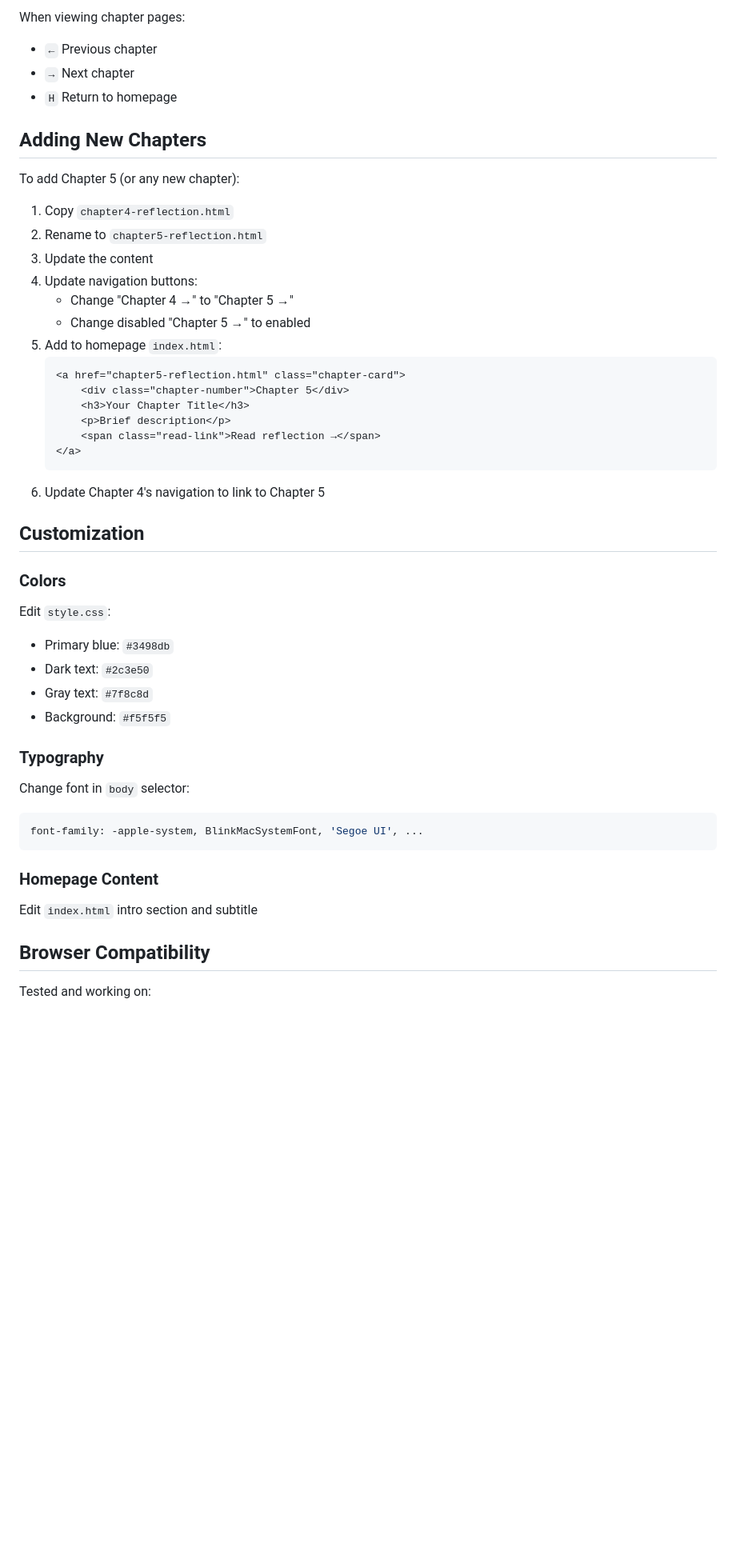
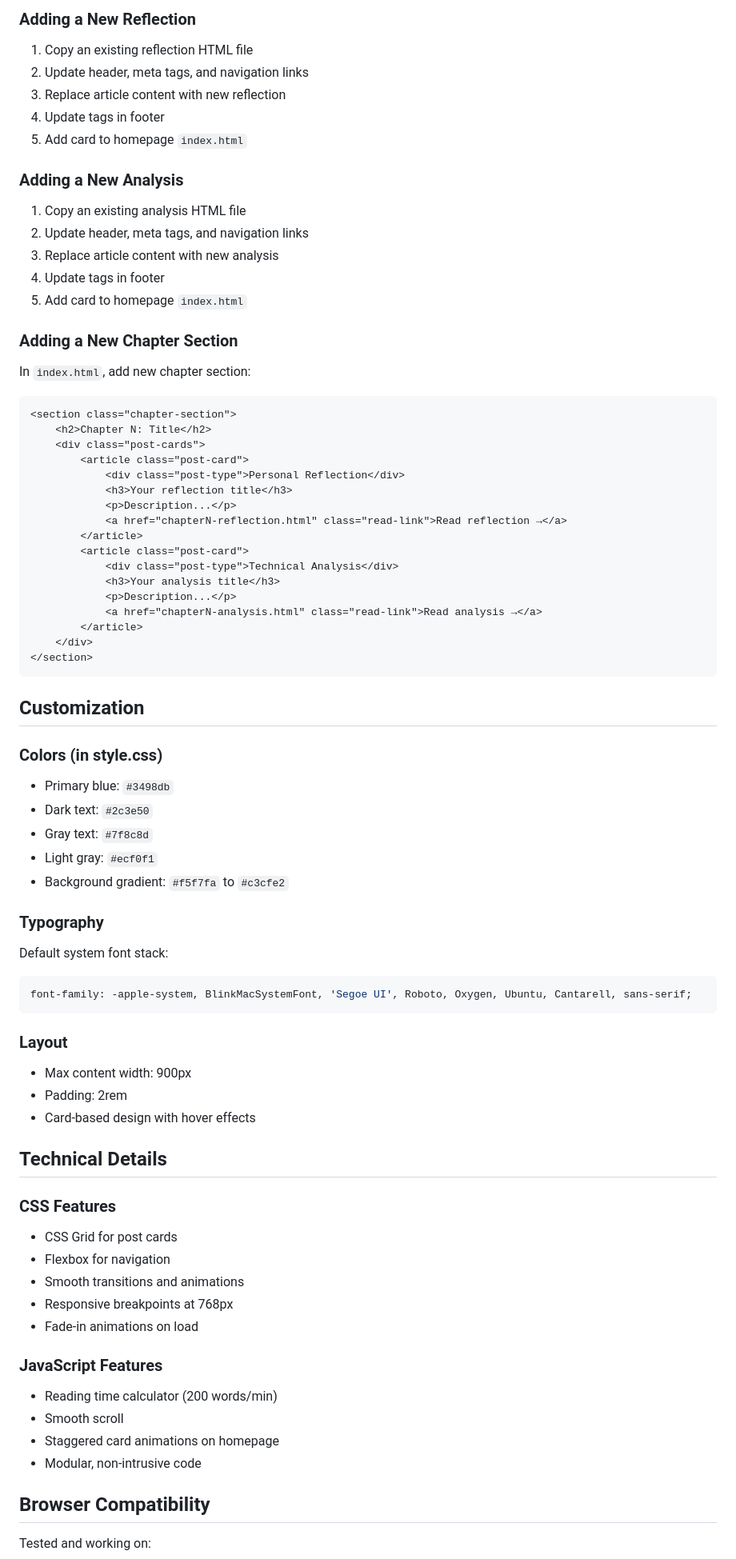
Before and after one commit to iangoescrunch/Dynamic-Systems-Approach, a Markdown page: README.md, the part around one of its changes. Shown at 80% size. GitHub-like rendering; blank space fills up the shorter version.

````diff
--- a/README.md
+++ b/README.md
@@ -83,47 +129,74 @@ Each chapter page has:
 
-When viewing chapter pages:
-- `←` Previous chapter
-- `→` Next chapter
-- `H` Return to homepage
+### Adding a New Reflection
+1. Copy an existing reflection HTML file
+2. Update header, meta tags, and navigation links
+3. Replace article content with new reflection
+4. Update tags in footer
+5. Add card to homepage `index.html`
 
-## Adding New Chapters
+### Adding a New Analysis
+1. Copy an existing analysis HTML file
+2. Update header, meta tags, and navigation links
+3. Replace article content with new analysis
+4. Update tags in footer
+5. Add card to homepage `index.html`
 
-To add Chapter 5 (or any new chapter):
-
-1. Copy `chapter4-reflection.html`
-2. Rename to `chapter5-reflection.html`
-3. Update the content
-4. Update navigation buttons:
-   - Change "Chapter 4 →" to "Chapter 5 →"
-   - Change disabled "Chapter 5 →" to enabled
-5. Add to homepage `index.html`:
-   ```html
-   <a href="chapter5-reflection.html" class="chapter-card">
-       <div class="chapter-number">Chapter 5</div>
-       <h3>Your Chapter Title</h3>
-       <p>Brief description</p>
-       <span class="read-link">Read reflection →</span>
-   </a>
-   ```
-6. Update Chapter 4's navigation to link to Chapter 5
+### Adding a New Chapter Section
+In `index.html`, add new chapter section:
+```html
+<section class="chapter-section">
+    <h2>Chapter N: Title</h2>
+    <div class="post-cards">
+        <article class="post-card">
+            <div class="post-type">Personal Reflection</div>
+            <h3>Your reflection title</h3>
+            <p>Description...</p>
+            <a href="chapterN-reflection.html" class="read-link">Read reflection →</a>
+        </article>
+        <article class="post-card">
+            <div class="post-type">Technical Analysis</div>
+            <h3>Your analysis title</h3>
+            <p>Description...</p>
+            <a href="chapterN-analysis.html" class="read-link">Read analysis →</a>
+        </article>
+    </div>
+</section>
+```
 
 ## Customization
 
-### Colors
-Edit `style.css`:
+### Colors (in style.css)
 - Primary blue: `#3498db`
 - Dark text: `#2c3e50`
 - Gray text: `#7f8c8d`
-- Background: `#f5f5f5`
+- Light gray: `#ecf0f1`
+- Background gradient: `#f5f7fa` to `#c3cfe2`
 
 ### Typography
-Change font in `body` selector:
+Default system font stack:
 ```css
-font-family: -apple-system, BlinkMacSystemFont, 'Segoe UI', ...
+font-family: -apple-system, BlinkMacSystemFont, 'Segoe UI', Roboto, Oxygen, Ubuntu, Cantarell, sans-serif;
 ```
 
-### Homepage Content
-Edit `index.html` intro section and subtitle
+### Layout
+- Max content width: 900px
+- Padding: 2rem
+- Card-based design with hover effects
+
+## Technical Details
+
+### CSS Features
+- CSS Grid for post cards
+- Flexbox for navigation
+- Smooth transitions and animations
+- Responsive breakpoints at 768px
+- Fade-in animations on load
+
+### JavaScript Features
+- Reading time calculator (200 words/min)
+- Smooth scroll
+- Staggered card animations on homepage
+- Modular, non-intrusive code
 
 ## Browser Compatibility
 
````
Also changed, not shown: other parts of README.md (+114 -43 lines).
